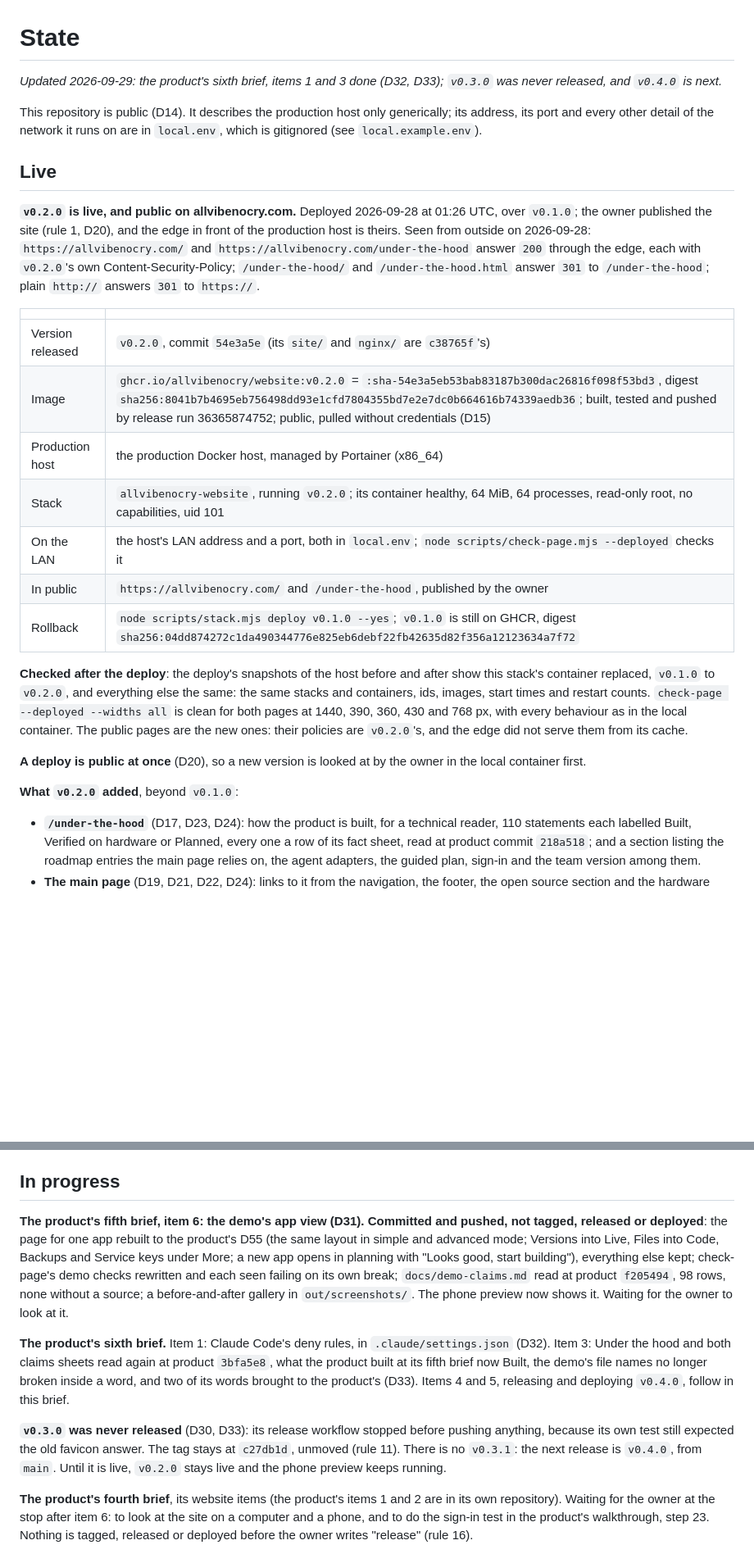
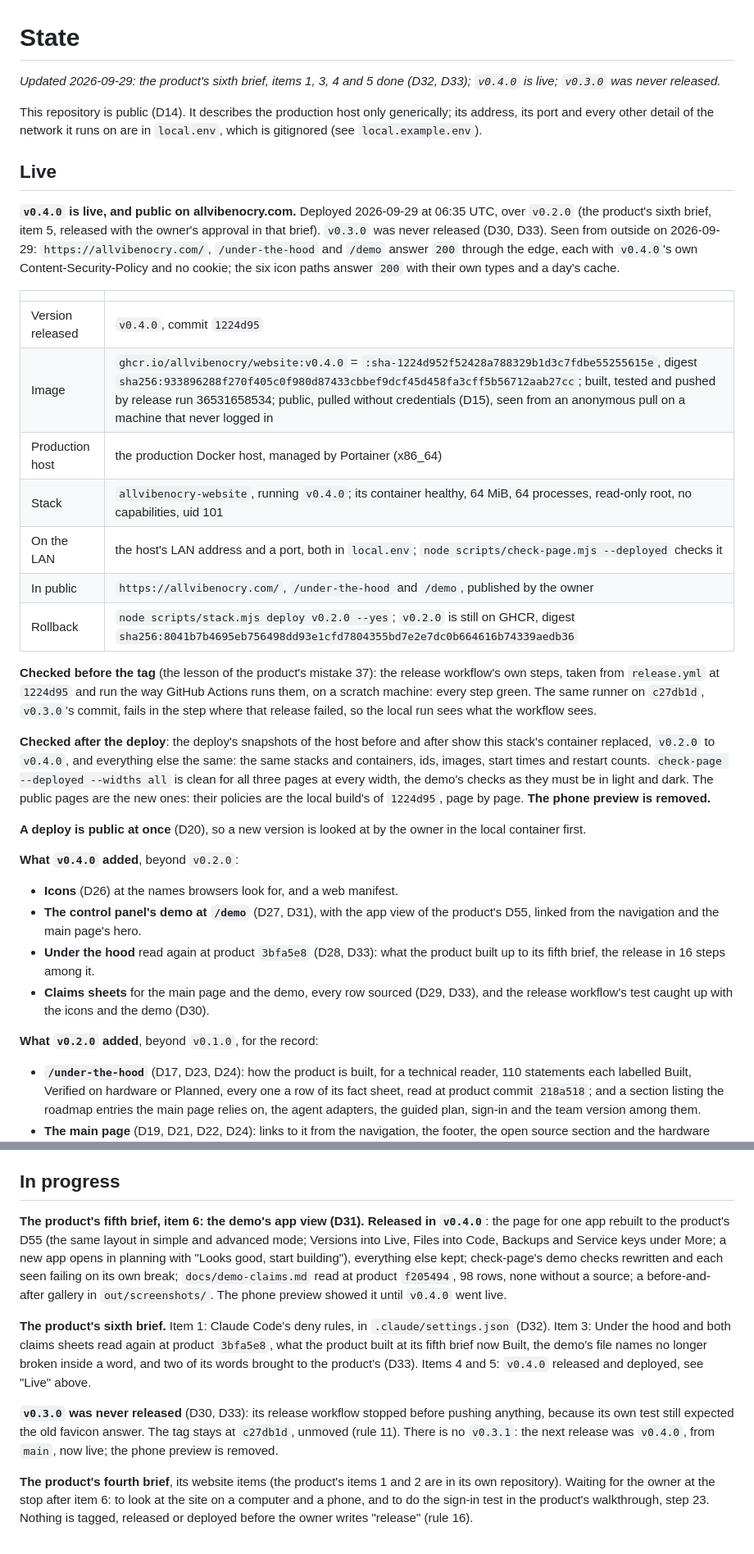
Before and after one commit to allvibenocry/website, a Markdown page: STATE.md, 2 parts joined by grey strips. Shown at 82% size. Drawn GitHub-style; blank space fills up the shorter version.

Commit message:
v0.4.0 is live; the phone preview is removed
v0.4.0 at 1224d95: the release workflow's own steps, run locally at that
commit first, then run 36531658534 green, image digest sha256:933896288f27,
pulled anonymously. Deployed with the snapshots showing nothing else on the
host changed; check-page --deployed clean for all three pages at every width;
the public pages, the demo and the six icon paths answer with v0.4.0's
policies and no cookie. v0.3.0 was never released.

Co-Authored-By: Claude Opus 5.5 <noreply@anthropic.com>

```diff
--- a/STATE.md
+++ b/STATE.md
@@ -1,6 +1,6 @@
 # State
 
-*Updated 2026-09-29: the product's sixth brief, items 1 and 3 done (D32, D33); `v0.3.0` was never released, and `v0.4.0` is next.*
+*Updated 2026-09-29: the product's sixth brief, items 1, 3, 4 and 5 done (D32, D33); `v0.4.0` is live; `v0.3.0` was never released.*
 
 This repository is public (D14). It describes the production host only
 generically; its address, its port and every other detail of the network it
@@ -8,36 +8,53 @@ runs on are in `local.env`, which is gitignored (see `local.example.env`).
 
 ## Live
 
-**`v0.2.0` is live, and public on allvibenocry.com.** Deployed 2026-09-28 at
-01:26 UTC, over `v0.1.0`; the owner published the site (rule 1, D20), and the
-edge in front of the production host is theirs. Seen from outside on
-2026-09-28: `https://allvibenocry.com/` and `https://allvibenocry.com/under-the-hood`
-answer `200` through the edge, each with `v0.2.0`'s own Content-Security-Policy;
-`/under-the-hood/` and `/under-the-hood.html` answer `301` to `/under-the-hood`;
-plain `http://` answers `301` to `https://`.
+**`v0.4.0` is live, and public on allvibenocry.com.** Deployed 2026-09-29 at
+06:35 UTC, over `v0.2.0` (the product's sixth brief, item 5, released with the
+owner's approval in that brief). `v0.3.0` was never released (D30, D33). Seen
+from outside on 2026-09-29: `https://allvibenocry.com/`, `/under-the-hood` and
+`/demo` answer `200` through the edge, each with `v0.4.0`'s own
+Content-Security-Policy and no cookie; the six icon paths answer `200` with
+their own types and a day's cache.
 
 | | |
 |---|---|
-| Version released | `v0.2.0`, commit `54e3a5e` (its `site/` and `nginx/` are `c38765f`'s) |
-| Image | `ghcr.io/allvibenocry/website:v0.2.0` = `:sha-54e3a5eb53bab83187b300dac26816f098f53bd3`, digest `sha256:8041b7b4695eb756498dd93e1cfd7804355bd7e2e7dc0b664616b74339aedb36`; built, tested and pushed by release run 36365874752; public, pulled without credentials (D15) |
+| Version released | `v0.4.0`, commit `1224d95` |
+| Image | `ghcr.io/allvibenocry/website:v0.4.0` = `:sha-1224d952f52428a788329b1d3c7fdbe55255615e`, digest `sha256:933896288f270f405c0f980d87433cbbef9dcf45d458fa3cff5b56712aab27cc`; built, tested and pushed by release run 36531658534; public, pulled without credentials (D15), seen from an anonymous pull on a machine that never logged in |
 | Production host | the production Docker host, managed by Portainer (x86_64) |
-| Stack | `allvibenocry-website`, running `v0.2.0`; its container healthy, 64 MiB, 64 processes, read-only root, no capabilities, uid 101 |
+| Stack | `allvibenocry-website`, running `v0.4.0`; its container healthy, 64 MiB, 64 processes, read-only root, no capabilities, uid 101 |
 | On the LAN | the host's LAN address and a port, both in `local.env`; `node scripts/check-page.mjs --deployed` checks it |
-| In public | `https://allvibenocry.com/` and `/under-the-hood`, published by the owner |
-| Rollback | `node scripts/stack.mjs deploy v0.1.0 --yes`; `v0.1.0` is still on GHCR, digest `sha256:04dd874272c1da490344776e825eb6debf22fb42635d82f356a12123634a7f72` |
+| In public | `https://allvibenocry.com/`, `/under-the-hood` and `/demo`, published by the owner |
+| Rollback | `node scripts/stack.mjs deploy v0.2.0 --yes`; `v0.2.0` is still on GHCR, digest `sha256:8041b7b4695eb756498dd93e1cfd7804355bd7e2e7dc0b664616b74339aedb36` |
+
+**Checked before the tag** (the lesson of the product's mistake 37): the
+release workflow's own steps, taken from `release.yml` at `1224d95` and run
+the way GitHub Actions runs them, on a scratch machine: every step green. The
+same runner on `c27db1d`, `v0.3.0`'s commit, fails in the step where that
+release failed, so the local run sees what the workflow sees.
 
 **Checked after the deploy**: the deploy's snapshots of the host before and
-after show this stack's container replaced, `v0.1.0` to `v0.2.0`, and
+after show this stack's container replaced, `v0.2.0` to `v0.4.0`, and
 everything else the same: the same stacks and containers, ids, images, start
-times and restart counts. `check-page --deployed --widths all` is clean for both
-pages at 1440, 390, 360, 430 and 768 px, with every behaviour as in the local
-container. The public pages are the new ones: their policies are `v0.2.0`'s,
-and the edge did not serve them from its cache.
+times and restart counts. `check-page --deployed --widths all` is clean for all
+three pages at every width, the demo's checks as they must be in light and
+dark. The public pages are the new ones: their policies are the local build's
+of `1224d95`, page by page. **The phone preview is removed.**
 
 **A deploy is public at once** (D20), so a new version is looked at by the
 owner in the local container first.
 
-**What `v0.2.0` added**, beyond `v0.1.0`:
+**What `v0.4.0` added**, beyond `v0.2.0`:
+
+- **Icons** (D26) at the names browsers look for, and a web manifest.
+- **The control panel's demo at `/demo`** (D27, D31), with the app view of the
+  product's D55, linked from the navigation and the main page's hero.
+- **Under the hood** read again at product `3bfa5e8` (D28, D33): what the
+  product built up to its fifth brief, the release in 16 steps among it.
+- **Claims sheets** for the main page and the demo, every row sourced (D29,
+  D33), and the release workflow's test caught up with the icons and the demo
+  (D30).
+
+**What `v0.2.0` added**, beyond `v0.1.0`, for the record:
 
 - **`/under-the-hood`** (D17, D23, D24): how the product is built, for a
   technical reader, 110 statements each labelled Built, Verified on hardware or
@@ -66,28 +83,28 @@ section of both pages before and after, at every phone and tablet width, is in
 
 ## In progress
 
-**The product's fifth brief, item 6: the demo's app view (D31). Committed and
-pushed, not tagged, released or deployed**: the page for one app rebuilt to the
+**The product's fifth brief, item 6: the demo's app view (D31). Released in
+`v0.4.0`**: the page for one app rebuilt to the
 product's D55 (the same layout in simple and advanced mode; Versions into Live,
 Files into Code, Backups and Service keys under More; a new app opens in
 planning with "Looks good, start building"), everything else kept;
 check-page's demo checks rewritten and each seen failing on its own break;
 `docs/demo-claims.md` read at product `f205494`, 98 rows, none without a
-source; a before-and-after gallery in `out/screenshots/`. The phone preview now
-shows it. Waiting for the owner to look at it.
+source; a before-and-after gallery in `out/screenshots/`. The phone preview showed
+it until `v0.4.0` went live.
 
 **The product's sixth brief.** Item 1: Claude Code's deny rules, in
 `.claude/settings.json` (D32). Item 3: Under the hood and both claims sheets
 read again at product `3bfa5e8`, what the product built at its fifth brief now
 Built, the demo's file names no longer broken inside a word, and two of its
-words brought to the product's (D33). Items 4 and 5, releasing and deploying
-`v0.4.0`, follow in this brief.
+words brought to the product's (D33). Items 4 and 5: `v0.4.0`
+released and deployed, see "Live" above.
 
 **`v0.3.0` was never released** (D30, D33): its release workflow stopped
 before pushing anything, because its own test still expected the old favicon
 answer. The tag stays at `c27db1d`, unmoved (rule 11). There is no `v0.3.1`:
-the next release is `v0.4.0`, from `main`. Until it is live, `v0.2.0` stays
-live and the phone preview keeps running.
+the next release was `v0.4.0`, from `main`, now live; the phone preview is
+removed.
 
 **The product's fourth brief**, its website items (the product's items 1 and 2
 are in its own repository). Waiting for the owner at the stop after item 6: to
```
